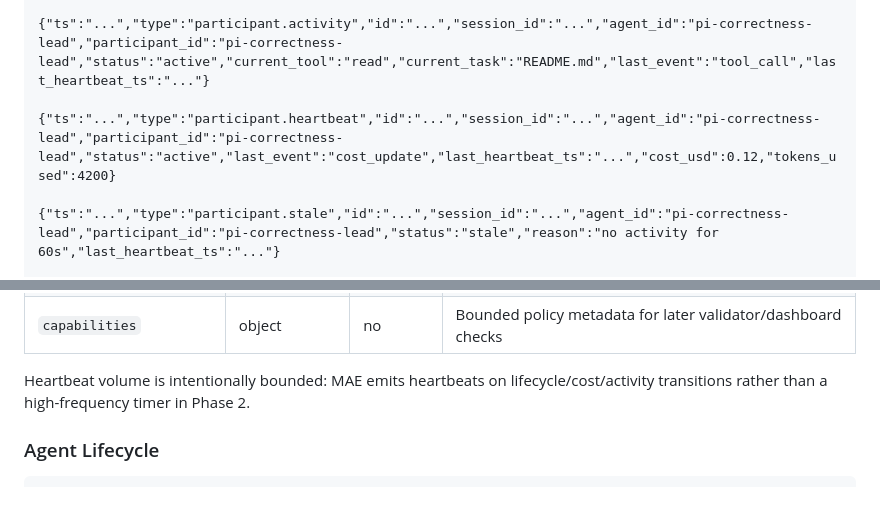
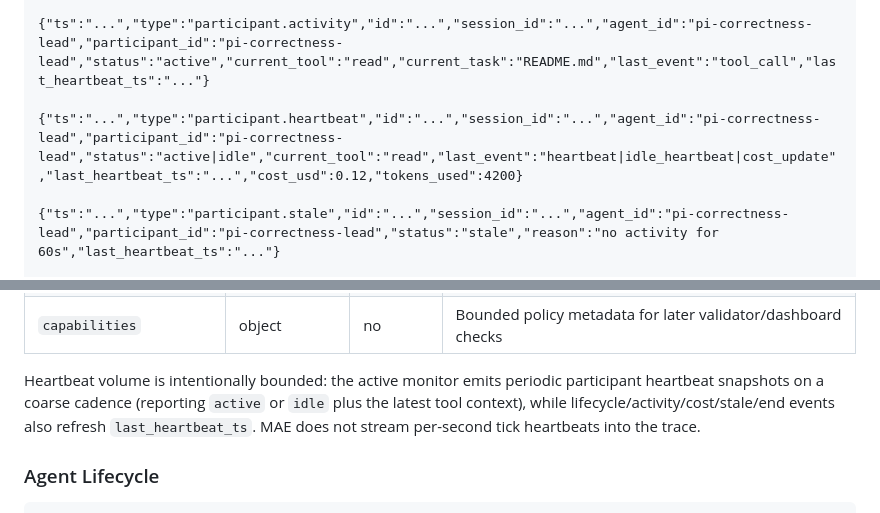
Before and after one commit to King-Capital/multi-agent-engine, a Markdown page: specs/trace-schema.md, 2 parts joined by grey strips. Drawn GitHub-style.

Commit message:
docs: align participant heartbeat semantics

```diff
--- a/specs/trace-schema.md
+++ b/specs/trace-schema.md
@@ -41,7 +41,7 @@ Phase 2 adds participant events as the canonical visibility layer for orchestrat
 
 {"ts":"...","type":"participant.activity","id":"...","session_id":"...","agent_id":"pi-correctness-lead","participant_id":"pi-correctness-lead","status":"active","current_tool":"read","current_task":"README.md","last_event":"tool_call","last_heartbeat_ts":"..."}
 
-{"ts":"...","type":"participant.heartbeat","id":"...","session_id":"...","agent_id":"pi-correctness-lead","participant_id":"pi-correctness-lead","status":"active","last_event":"cost_update","last_heartbeat_ts":"...","cost_usd":0.12,"tokens_used":4200}
+{"ts":"...","type":"participant.heartbeat","id":"...","session_id":"...","agent_id":"pi-correctness-lead","participant_id":"pi-correctness-lead","status":"active|idle","current_tool":"read","last_event":"heartbeat|idle_heartbeat|cost_update","last_heartbeat_ts":"...","cost_usd":0.12,"tokens_used":4200}
 
 {"ts":"...","type":"participant.stale","id":"...","session_id":"...","agent_id":"pi-correctness-lead","participant_id":"pi-correctness-lead","status":"stale","reason":"no activity for 60s","last_heartbeat_ts":"..."}
 
@@ -66,7 +66,7 @@ Participant fields:
 | `cost_usd` / `tokens_used` | number | no | Latest participant economics snapshot |
 | `capabilities` | object | no | Bounded policy metadata for later validator/dashboard checks |
 
-Heartbeat volume is intentionally bounded: MAE emits heartbeats on lifecycle/cost/activity transitions rather than a high-frequency timer in Phase 2.
+Heartbeat volume is intentionally bounded: the active monitor emits periodic participant heartbeat snapshots on a coarse cadence (reporting `active` or `idle` plus the latest tool context), while lifecycle/activity/cost/stale/end events also refresh `last_heartbeat_ts`. MAE does not stream per-second tick heartbeats into the trace.
 
 ### Agent Lifecycle
 
```
Also changed, not shown: .planning/standard-swarm-v2-prd-workflow.md (+1 -1 lines).
